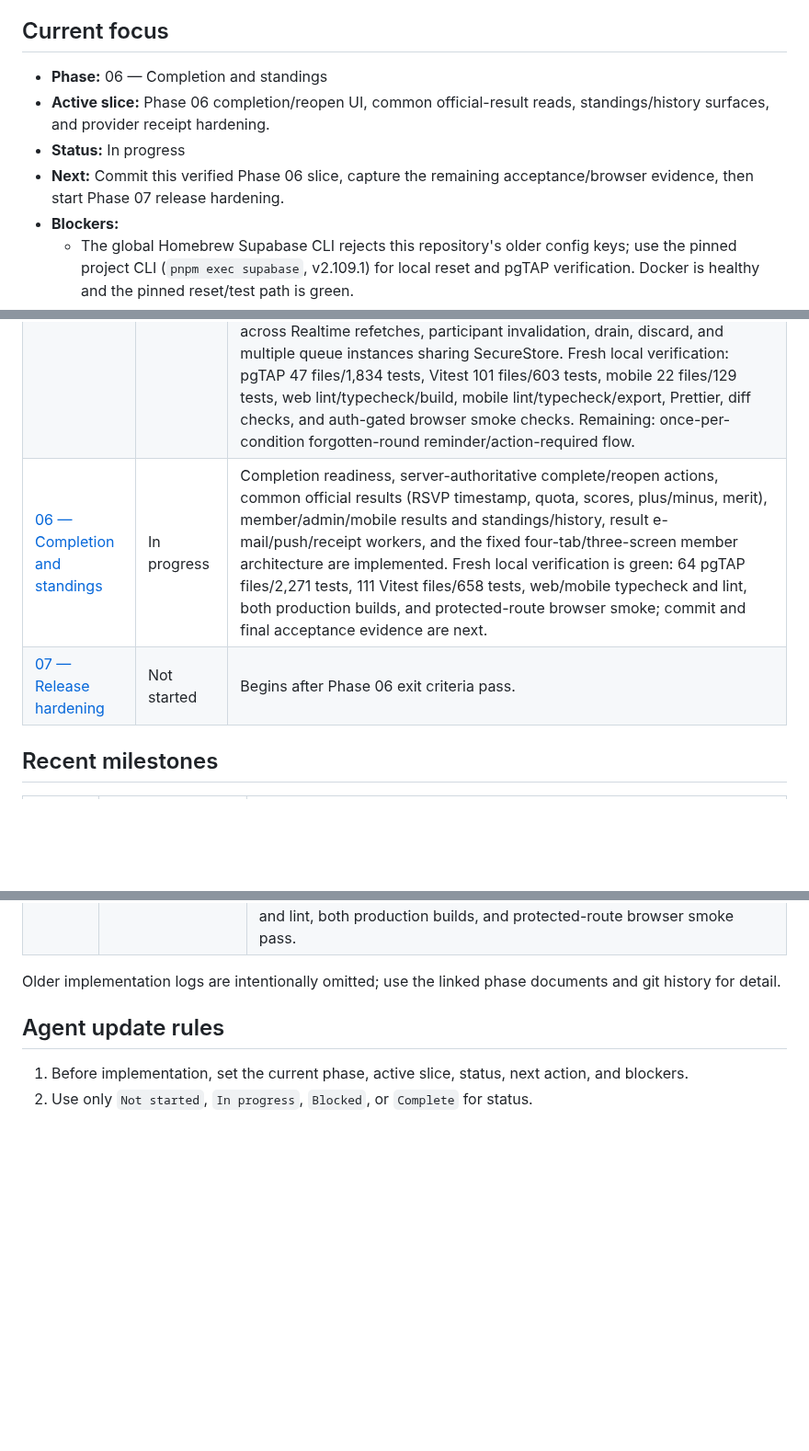
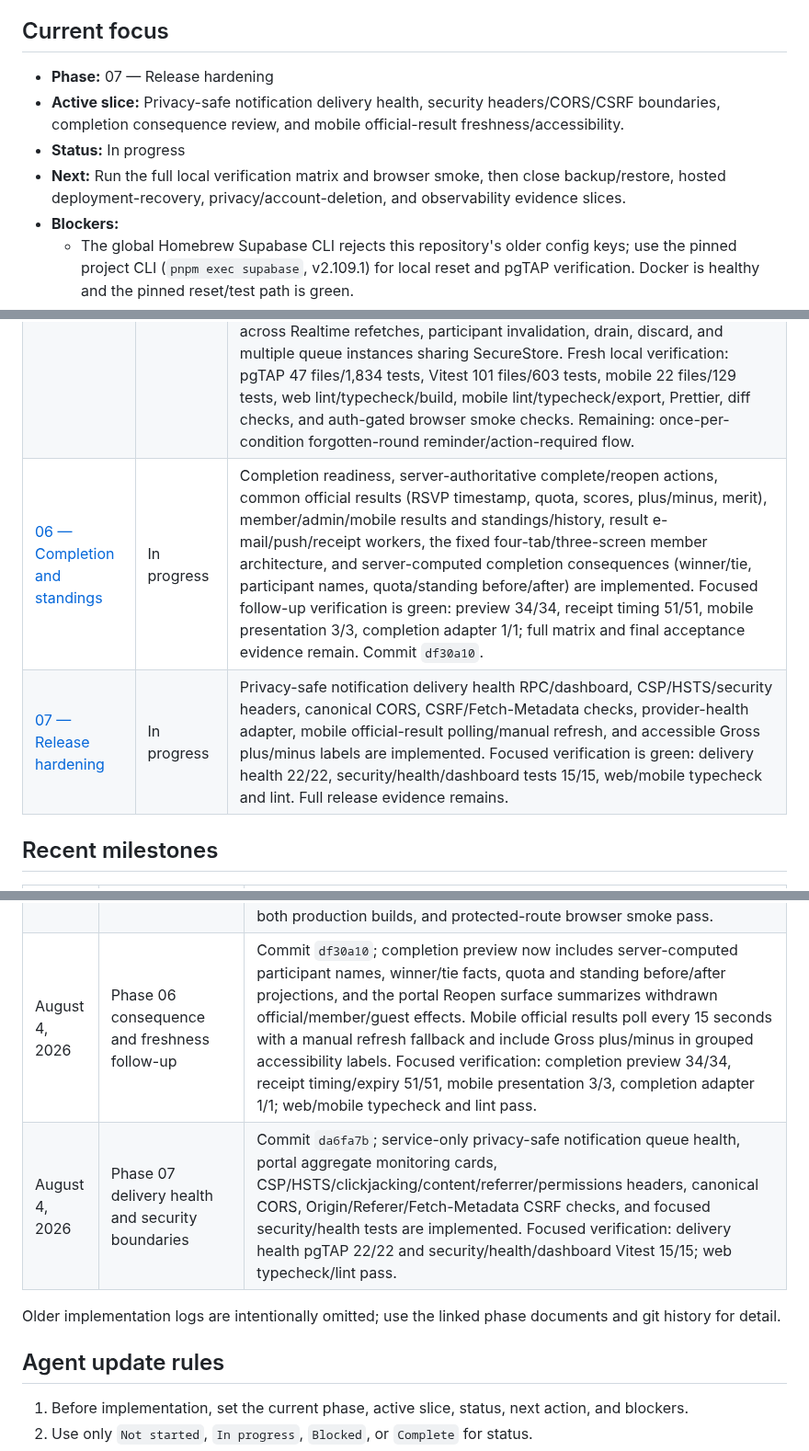
Before and after one commit to agordeev/greenroster, a Markdown page: docs/progress.md, 3 parts joined by grey strips. Shown at 92% size. Rendered like a GitHub page; blank space fills up the shorter version.

Commit message:
docs: record Phase 07 release hardening

```diff
--- a/docs/progress.md
+++ b/docs/progress.md
@@ -6,10 +6,10 @@ The [master spec](./master-spec.md) and [phase documents](./phases/README.md) co
 
 ## Current focus
 
-- **Phase:** 06 — Completion and standings
-- **Active slice:** Phase 06 completion/reopen UI, common official-result reads, standings/history surfaces, and provider receipt hardening.
+- **Phase:** 07 — Release hardening
+- **Active slice:** Privacy-safe notification delivery health, security headers/CORS/CSRF boundaries, completion consequence review, and mobile official-result freshness/accessibility.
 - **Status:** In progress
-- **Next:** Commit this verified Phase 06 slice, capture the remaining acceptance/browser evidence, then start Phase 07 release hardening.
+- **Next:** Run the full local verification matrix and browser smoke, then close backup/restore, hosted deployment-recovery, privacy/account-deletion, and observability evidence slices.
 - **Blockers:**
   - The global Homebrew Supabase CLI rejects this repository's older config keys; use the pinned project CLI (`pnpm exec supabase`, v2.109.1) for local reset and pgTAP verification. Docker is healthy and the pinned reset/test path is green.
   - Phase 01 needs external re-verification of installed public links and approved legal-content exit evidence.
@@ -27,8 +27,8 @@ The [master spec](./master-spec.md) and [phase documents](./phases/README.md) co
 | [03 — Round setup and publication](./phases/03-round-setup-and-publication.md)   | In progress | Drafts, publication, round detail, RSVP/cancellation, and supported Published detail edits are complete; material edits and member UX await later models.                                                                                                                                                                                                                                                                                                                                                                                                                                                                                                                                                                                                                                                                                                                                                                                                                                                                                     |
 | [04 — RSVP and guests](./phases/04-rsvp-and-guests.md)                           | In progress | Member Next round/RSVP, guest permission, notification preferences/devices, and the native notification surface are complete; provider delivery and guest creation remain.                                                                                                                                                                                                                                                                                                                                                                                                                                                                                                                                                                                                                                                                                                                                                                                                                                                                    |
 | [05 — Live round](./phases/05-live-round.md)                                     | In progress | Published → Live, immutable revisions, current projection, actor-derived mobile round/read/write boundaries, native offline queue, Realtime recovery, stale current-value handling, server-confirmed mobile scorecard/leaderboard, portal score entry, and atomic coordinator/admin Playing → Not Playing score invalidation are complete in commits `716e7b0`, `4a9aa87`, `2db88cd`, `9d0e0ea`, `8510dc4`, `4066ada`, and `3bbf896`. The correction now compares both participant and reviewed score version/revision, shows authoritative stale values, and preserves mobile Locked/Failed queue state across Realtime refetches, participant invalidation, drain, discard, and multiple queue instances sharing SecureStore. Fresh local verification: pgTAP 47 files/1,834 tests, Vitest 101 files/603 tests, mobile 22 files/129 tests, web lint/typecheck/build, mobile lint/typecheck/export, Prettier, diff checks, and auth-gated browser smoke checks. Remaining: once-per-condition forgotten-round reminder/action-required flow. |
-| [06 — Completion and standings](./phases/06-completion-and-standings.md)         | In progress | Completion readiness, server-authoritative complete/reopen actions, common official results (RSVP timestamp, quota, scores, plus/minus, merit), member/admin/mobile results and standings/history, result e-mail/push/receipt workers, and the fixed four-tab/three-screen member architecture are implemented. Fresh local verification is green: 64 pgTAP files/2,271 tests, 111 Vitest files/658 tests, web/mobile typecheck and lint, both production builds, and protected-route browser smoke; commit and final acceptance evidence are next.                                                                                                                                                                                                                                                                                                                                                                                                                                                                                           |
-| [07 — Release hardening](./phases/07-release-hardening.md)                       | Not started | Begins after Phase 06 exit criteria pass.                                                                                                                                                                                                                                                                                                                                                                                                                                                                                                                                                                                                                                                                                                                                                                                                                                                                                                                                                                                                     |
+| [06 — Completion and standings](./phases/06-completion-and-standings.md)         | In progress | Completion readiness, server-authoritative complete/reopen actions, common official results (RSVP timestamp, quota, scores, plus/minus, merit), member/admin/mobile results and standings/history, result e-mail/push/receipt workers, the fixed four-tab/three-screen member architecture, and server-computed completion consequences (winner/tie, participant names, quota/standing before/after) are implemented. Focused follow-up verification is green: preview 34/34, receipt timing 51/51, mobile presentation 3/3, completion adapter 1/1; full matrix and final acceptance evidence remain. Commit `df30a10`.                                                                                                                                                                                                                                                                                                                                                                                                                      |
+| [07 — Release hardening](./phases/07-release-hardening.md)                       | In progress | Privacy-safe notification delivery health RPC/dashboard, CSP/HSTS/security headers, canonical CORS, CSRF/Fetch-Metadata checks, provider-health adapter, mobile official-result polling/manual refresh, and accessible Gross plus/minus labels are implemented. Focused verification is green: delivery health 22/22, security/health/dashboard tests 15/15, web/mobile typecheck and lint. Full release evidence remains.                                                                                                                                                                                                                                                                                                                                                                                                                                                                                                                                                                                                                    |
 
 ## Recent milestones
 
@@ -64,6 +64,8 @@ The [master spec](./master-spec.md) and [phase documents](./phases/README.md) co
 | August 4, 2026 | Phase 06 result notification claim/send boundaries     | Commit `5a1ea5c`; service-only result e-mail and per-device push claims revalidate the current official completion, completed round, active identity, device ownership, preferences, suppression, and quiet hours before exposing provider data. Child-aware finalizers keep aggregate state open until every child is terminal, preserve provider success history across Reopen, cancel withdrawn failures and stale leases safely, and retain retry reasons through quiet-hour deferral. Focused fan-out/reopen/official-result checks pass 40/59/21; full pinned reset and pgTAP pass 60 files/2,172 tests; database lint reports only the existing scoring warnings.                   |
 | August 4, 2026 | Phase 06 official projection hardening                 | Commit `5436044`; standings rank only members with eligible rounds (including mixed negative-merit ties), official result reads expose the immutable RSVP-change timestamp across service/mobile consumers, and Expo receipt polling waits fifteen minutes with a bounded twenty-four-hour retention window. Focused official-results, standings, and receipt checks pass 22/27/43; full pinned reset passes 64 files/2,271 tests.                                                                                                                                                                                                                                                         |
 | August 4, 2026 | Phase 06 completion and member result surfaces         | Commit `471c2b2`; portal completion preview/confirm and audited reopen actions are wired to the server RPCs, admin and member web results/standings/history are read-only and tenant-authorized, mobile Home/results/standings use strict actor-derived adapters, result e-mail/push/receipt workers drain from the authenticated job route, and notification preferences remain inside the fixed three-screen member web view. Full Vitest passes 111 files/658 tests; web/mobile typecheck and lint, both production builds, and protected-route browser smoke pass.                                                                                                                     |
+| August 4, 2026 | Phase 06 consequence and freshness follow-up           | Commit `df30a10`; completion preview now includes server-computed participant names, winner/tie facts, quota and standing before/after projections, and the portal Reopen surface summarizes withdrawn official/member/guest effects. Mobile official results poll every 15 seconds with a manual refresh fallback and include Gross plus/minus in grouped accessibility labels. Focused verification: completion preview 34/34, receipt timing/expiry 51/51, mobile presentation 3/3, completion adapter 1/1; web/mobile typecheck and lint pass.                                                                                                                                         |
+| August 4, 2026 | Phase 07 delivery health and security boundaries       | Commit `da6fa7b`; service-only privacy-safe notification queue health, portal aggregate monitoring cards, CSP/HSTS/clickjacking/content/referrer/permissions headers, canonical CORS, Origin/Referer/Fetch-Metadata CSRF checks, and focused security/health tests are implemented. Focused verification: delivery health pgTAP 22/22 and security/health/dashboard Vitest 15/15; web typecheck/lint pass.                                                                                                                                                                                                                                                                                 |
 
 Older implementation logs are intentionally omitted; use the linked phase documents and git history for detail.
 
```
